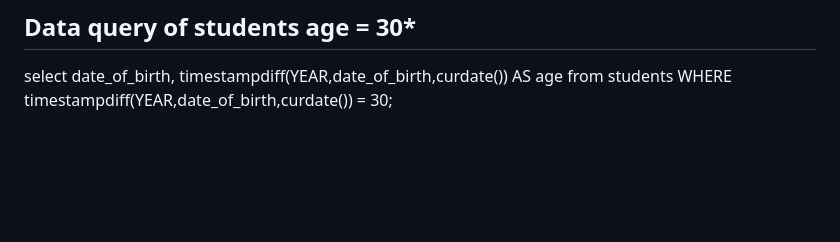
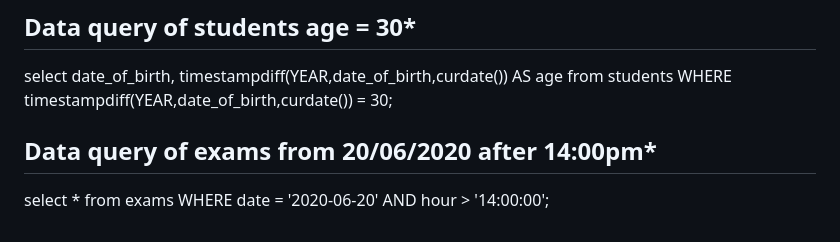
Before and after one commit to BkStyle89/db-university, a Markdown page: text.md, the part around the change. Rendered like a GitHub page; blank space fills up the shorter version.

Commit message:
exams after 20/06/2020

```diff
--- a/text.md
+++ b/text.md
@@ -106,3 +106,11 @@ select date_of_birth,
 	timestampdiff(YEAR,date_of_birth,curdate()) AS age
 from students
 WHERE timestampdiff(YEAR,date_of_birth,curdate()) = 30;
+
+
+## Data query of exams from 20/06/2020 after 14:00pm*
+
+select *
+from exams
+WHERE date = '2020-06-20'
+	AND hour > '14:00:00';
```
